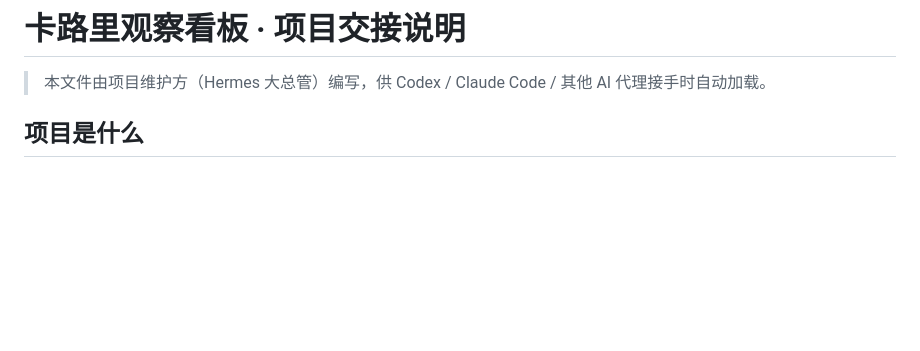
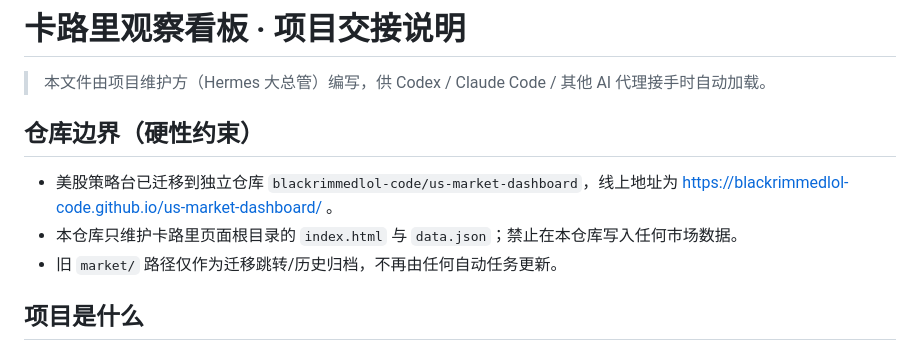
Before and after one commit to blackrimmedlol-code/calorie-tracker, a Markdown page: AGENTS.md, the part around the change. Drawn GitHub-style; blank space fills up the shorter version.

Commit message:
Document repository isolation

```diff
--- a/AGENTS.md
+++ b/AGENTS.md
@@ -1,6 +1,12 @@
 # 卡路里观察看板 · 项目交接说明
 
 > 本文件由项目维护方（Hermes 大总管）编写，供 Codex / Claude Code / 其他 AI 代理接手时自动加载。
+
+## 仓库边界（硬性约束）
+
+- 美股策略台已迁移到独立仓库 `blackrimmedlol-code/us-market-dashboard`，线上地址为 https://blackrimmedlol-code.github.io/us-market-dashboard/ 。
+- 本仓库只维护卡路里页面根目录的 `index.html` 与 `data.json`；禁止在本仓库写入任何市场数据。
+- 旧 `market/` 路径仅作为迁移跳转/历史归档，不再由任何自动任务更新。
 
 ## 项目是什么
 
```
